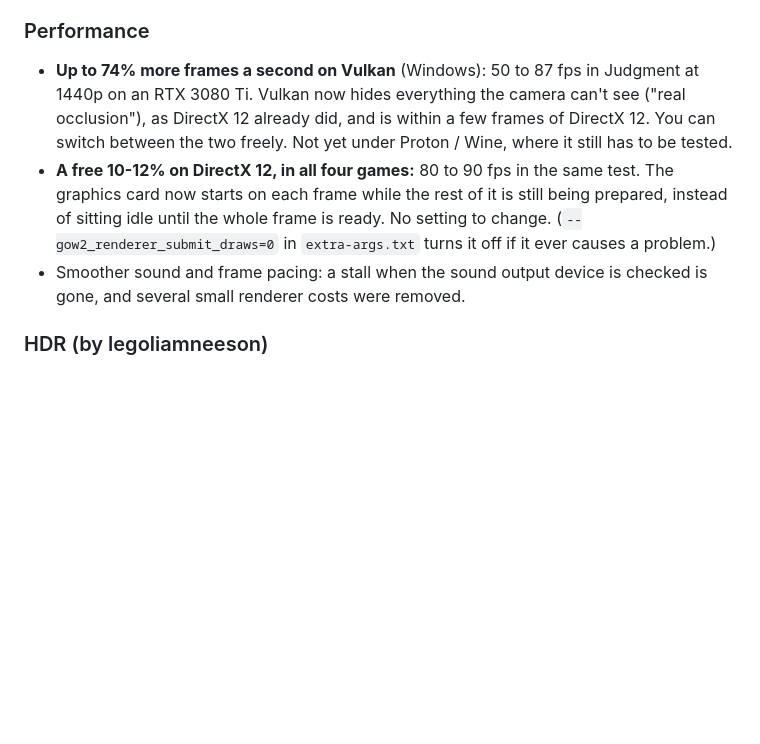
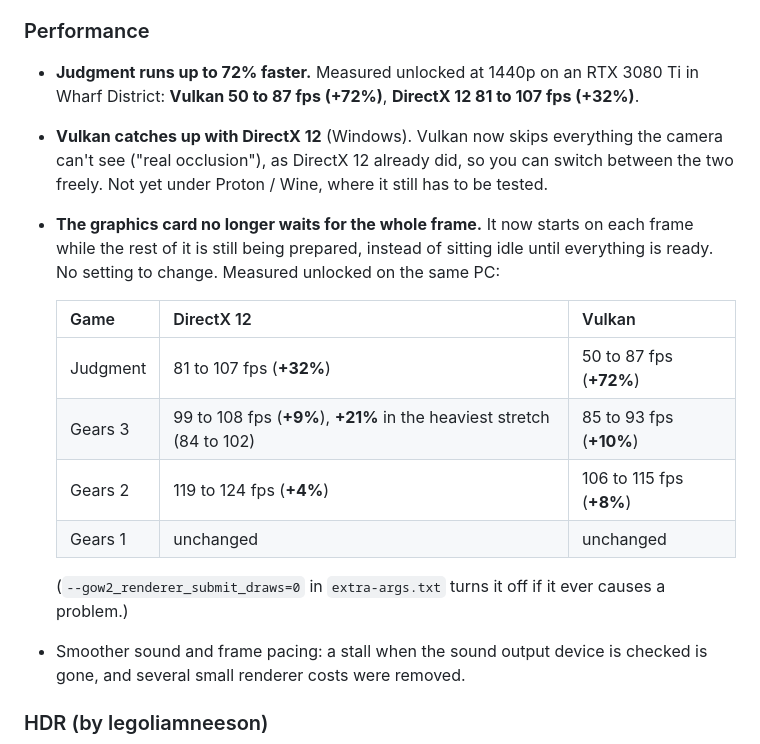
Before and after one commit to Shagg88/COGBox, a Markdown page: CHANGES.md, the part around the change. Rendered like a GitHub page; blank space fills up the shorter version.

Commit message:
CHANGES 0.6.1: measured per-game gains (uncapped runs, jobs 1714-1717)
Co-Authored-By: Claude Fable 5.2 <noreply@anthropic.com>
Claude-Session: https://claude.ai/code/session_0127ksk94SAv8aqLkJcggwhP

```diff
--- a/CHANGES.md
+++ b/CHANGES.md
@@ -7,8 +7,18 @@
 - The launcher's **Brightness** setting for Judgment is gone: it only existed to hide this, and could not bring back the washed-out highlights. A saved Brightness value is ignored.
 
 ### Performance
-- **Up to 74% more frames a second on Vulkan** (Windows): 50 to 87 fps in Judgment at 1440p on an RTX 3080 Ti. Vulkan now hides everything the camera can't see ("real occlusion"), as DirectX 12 already did, and is within a few frames of DirectX 12. You can switch between the two freely. Not yet under Proton / Wine, where it still has to be tested.
-- **A free 10-12% on DirectX 12, in all four games:** 80 to 90 fps in the same test. The graphics card now starts on each frame while the rest of it is still being prepared, instead of sitting idle until the whole frame is ready. No setting to change. (`--gow2_renderer_submit_draws=0` in `extra-args.txt` turns it off if it ever causes a problem.)
+- **Judgment runs up to 72% faster.** Measured unlocked at 1440p on an RTX 3080 Ti in Wharf District: **Vulkan 50 to 87 fps (+72%)**, **DirectX 12 81 to 107 fps (+32%)**.
+- **Vulkan catches up with DirectX 12** (Windows). Vulkan now skips everything the camera can't see ("real occlusion"), as DirectX 12 already did, so you can switch between the two freely. Not yet under Proton / Wine, where it still has to be tested.
+- **The graphics card no longer waits for the whole frame.** It now starts on each frame while the rest of it is still being prepared, instead of sitting idle until everything is ready. No setting to change. Measured unlocked on the same PC:
+
+  | Game | DirectX 12 | Vulkan |
+  | --- | --- | --- |
+  | Judgment | 81 to 107 fps (**+32%**) | 50 to 87 fps (**+72%**) |
+  | Gears 3 | 99 to 108 fps (**+9%**), **+21%** in the heaviest stretch (84 to 102) | 85 to 93 fps (**+10%**) |
+  | Gears 2 | 119 to 124 fps (**+4%**) | 106 to 115 fps (**+8%**) |
+  | Gears 1 | unchanged | unchanged |
+
+  (`--gow2_renderer_submit_draws=0` in `extra-args.txt` turns it off if it ever causes a problem.)
 - Smoother sound and frame pacing: a stall when the sound output device is checked is gone, and several small renderer costs were removed.
 
 ### HDR (by legoliamneeson)
```
